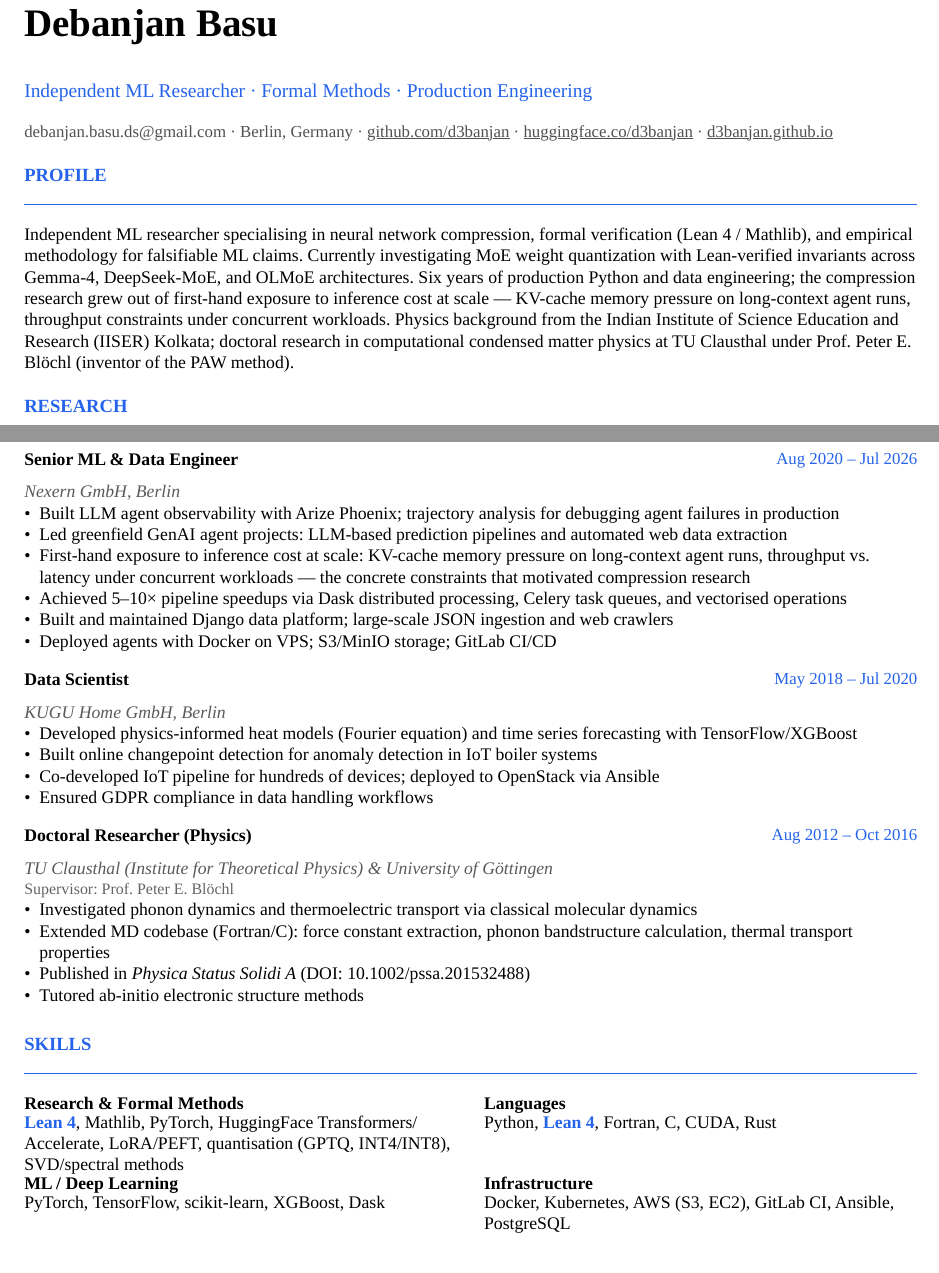
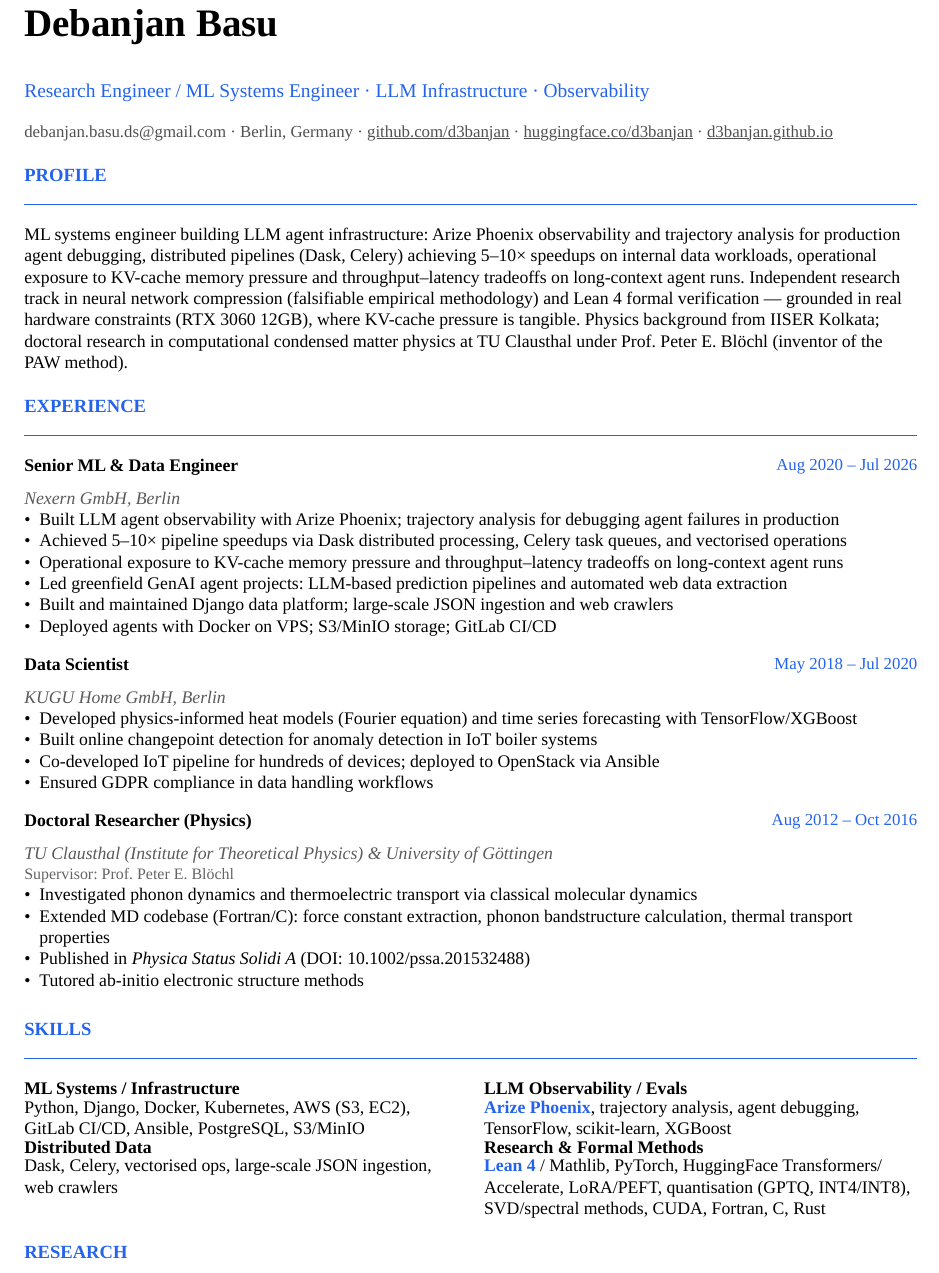
Before and after one commit to d3banjan/d3banjan.github.io, a Typst document (src/cv/cv.typ): two parts of pages 1 and 2 of 2 before the commit and part of page 1 of 2 after it, the two joined at a grey line, cut so that both start at the same text. Compiled offline with Typst 0.15.

Commit message:
Reposition public profile for RE/MTS at frontier labs
Flip headline from research-first to engineering-first across all surfaces.
Hardware constraint (RTX 3060 12GB) added as motivation for compression work.

- Headline: "Research Engineer / ML Systems Engineer · LLM Infrastructure · Observability"
- Profile/tagline: engineer-first opener with claim-hygiene (no "at scale")
- CV section order: Experience + Skills before Research
- Nexern bullets: Phoenix #1, Dask #2, KV-cache softened #3
- Skills grid: 4 engineering-first buckets (ML Systems / LLM Observability / Distributed Data / Research)
- README: replace Astro boilerplate with artifact pointers + engineering surface
- SITE_DESCRIPTION, research.astro, engineering.astro, blog/index.astro: matching copy updates

Co-Authored-By: Claude Opus 4.7 <noreply@anthropic.com>

```diff
--- a/src/cv/cv.typ
+++ b/src/cv/cv.typ
@@ -46,7 +46,7 @@
 // ── header ───────────────────────────────────────────────────────────────────
 #text(size: 22pt, weight: "bold")[Debanjan Basu]
 #v(0.1em)
-#text(size: 11pt, fill: accent)[Independent ML Researcher · Formal Methods · Production Engineering]
+#text(size: 11pt, fill: accent)[Research Engineer / ML Systems Engineer · LLM Infrastructure · Observability]
 #v(0.3em)
 #text(size: 9.5pt, fill: luma(80))[
   debanjan.basu.ds\@gmail.com · Berlin, Germany ·
@@ -58,12 +58,10 @@
 // ── profile ──────────────────────────────────────────────────────────────────
 #section("Profile")
 
-Independent ML researcher specialising in neural network compression, formal verification
-(Lean 4 / Mathlib), and empirical methodology for falsifiable ML claims. Currently
-investigating MoE weight quantization with Lean-verified invariants across Gemma-4,
-DeepSeek-MoE, and OLMoE architectures. Six years of production Python and data
-engineering; the compression research grew out of first-hand exposure to inference cost
-at scale — KV-cache memory pressure on long-context agent runs, throughput constraints
-under concurrent workloads. Physics background from the Indian Institute of Science
-Education and Research (IISER) Kolkata; doctoral research in computational condensed
-matter physics at TU Clausthal under Prof. Peter E. Blöchl (inventor of the PAW method).
+ML systems engineer building LLM agent infrastructure: Arize Phoenix observability and
+trajectory analysis for production agent debugging, distributed pipelines (Dask, Celery)
+achieving 5–10× speedups on internal data workloads, operational exposure to KV-cache
+memory pressure and throughput–latency tradeoffs on long-context agent runs. Independent
+research track in neural network compression (falsifiable empirical methodology) and Lean 4
+formal verification — grounded in real hardware constraints (RTX 3060 12GB), where KV-cache
+pressure is tangible. Physics background from IISER Kolkata; doctoral research in
@@ -69,0 +91 @@
+  "Data Scientist",
@@ -70,3 +124,14 @@
+  column-gutter: 1.5em,
+  row-gutter: 0.4em,
+  [*ML Systems / Infrastructure*],
+  [*LLM Observability / Evals*],
+  [Python, Django, Docker, Kubernetes, AWS (S3, EC2), GitLab CI/CD, Ansible, PostgreSQL, S3/MinIO],
+  [#text(fill: accent, weight: "bold")[Arize Phoenix], trajectory analysis, agent debugging, TensorFlow, scikit-learn, XGBoost],
+  [*Distributed Data*],
+  [*Research & Formal Methods*],
+  [Dask, Celery, vectorised ops, large-scale JSON ingestion, web crawlers],
+  [#text(fill: accent, weight: "bold")[Lean 4] / Mathlib, PyTorch, HuggingFace Transformers/Accelerate, LoRA/PEFT, quantisation (GPTQ, INT4/INT8), SVD/spectral methods, CUDA, Fortran, C, Rust],
+)
 
 // ── research ─────────────────────────────────────────────────────────────────
 #section("Research")
@@ -153 +205,0 @@
-    [First-hand exposure to inference cost at scale: KV-cache memory pressure on long-context agent runs, throughput vs. latency under concurrent workloads — the concrete constraints that motivated compression research],
@@ -161 +205,0 @@
-  "Data Scientist",
@@ -197,12 +206,3 @@
-  [*Languages*],
-  [#text(fill: accent, weight: "bold")[Lean 4], Mathlib, PyTorch, HuggingFace Transformers/Accelerate, LoRA/PEFT, quantisation (GPTQ, INT4/INT8), SVD/spectral methods],
-  [Python, #text(fill: accent, weight: "bold")[Lean 4], Fortran, C, CUDA, Rust],
-  [*ML / Deep Learning*],
-  [*Infrastructure*],
-  [PyTorch, TensorFlow, scikit-learn, XGBoost, Dask],
-  [Docker, Kubernetes, AWS (S3, EC2), GitLab CI, Ansible, PostgreSQL],
-)
-
 // ── education ────────────────────────────────────────────────────────────────
 #section("Education")
 
```
Also changed, not shown: README.md, src/cv/cv.pdf, src/cv/cv.typ (109 more changed lines), 6 other files.
